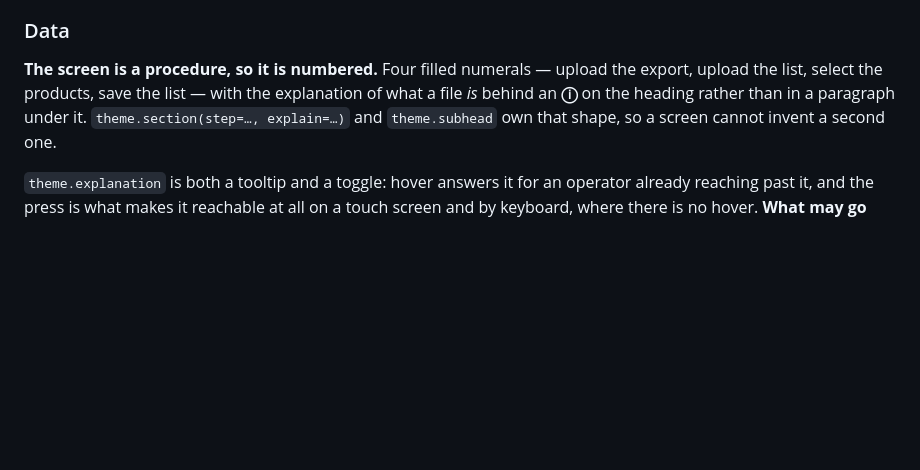
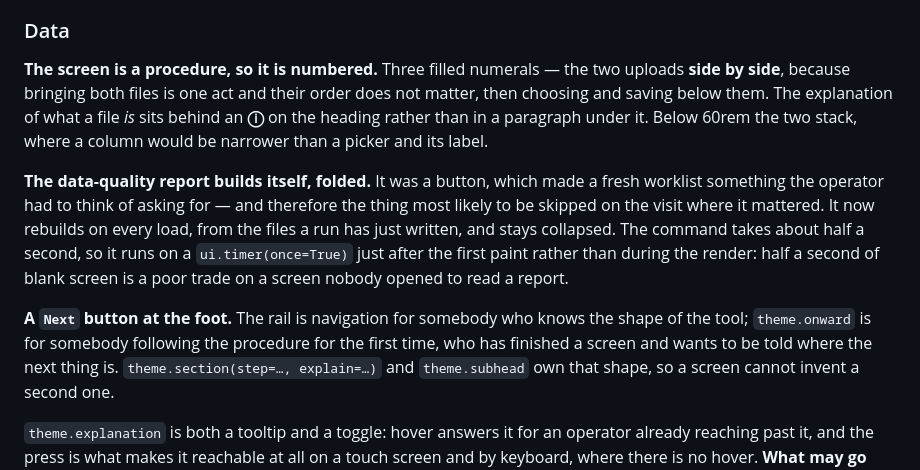
Before and after one commit to NextGenDataLead/gs1-product-link, a Markdown page: docs/ui-operator-shell.md, the part around the change. GitHub-like rendering; blank space fills up the shorter version.

```diff
--- a/docs/ui-operator-shell.md
+++ b/docs/ui-operator-shell.md
@@ -125,9 +125,22 @@ both directions, and the button added next month is the case it would miss.
 
 ### Data
 
-**The screen is a procedure, so it is numbered.** Four filled numerals — upload the export, upload
-the list, select the products, save the list — with the explanation of what a file *is* behind an
-**ⓘ** on the heading rather than in a paragraph under it. `theme.section(step=…, explain=…)` and `theme.subhead` own that shape, so a screen
+**The screen is a procedure, so it is numbered.** Three filled numerals — the two uploads **side by
+side**, because bringing both files is one act and their order does not matter, then choosing and
+saving below them. The explanation of what a file *is* sits behind an **ⓘ** on the heading rather
+than in a paragraph under it. Below 60rem the two stack, where a column would be narrower than a
+picker and its label.
+
+**The data-quality report builds itself, folded.** It was a button, which made a fresh worklist
+something the operator had to think of asking for — and therefore the thing most likely to be
+skipped on the visit where it mattered. It now rebuilds on every load, from the files a run has
+just written, and stays collapsed. The command takes about half a second, so it runs on a
+`ui.timer(once=True)` just after the first paint rather than during the render: half a second of
+blank screen is a poor trade on a screen nobody opened to read a report.
+
+**A `Next` button at the foot.** The rail is navigation for somebody who knows the shape of the
+tool; `theme.onward` is for somebody following the procedure for the first time, who has finished a
+screen and wants to be told where the next thing is. `theme.section(step=…, explain=…)` and `theme.subhead` own that shape, so a screen
 cannot invent a second one.
 
 `theme.explanation` is both a tooltip and a toggle: hover answers it for an operator already
```
Also changed, not shown: CHANGELOG.md (+9 -4 lines), docs/operator-guide.md (+21 -16 lines), docs/images/data.png, 2 other files.
